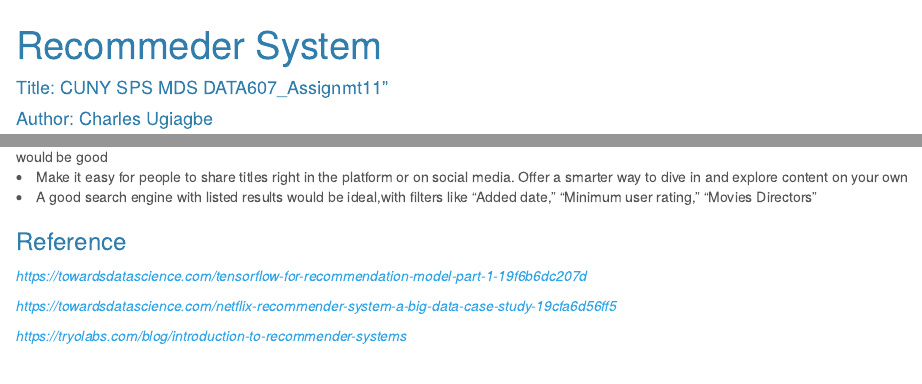
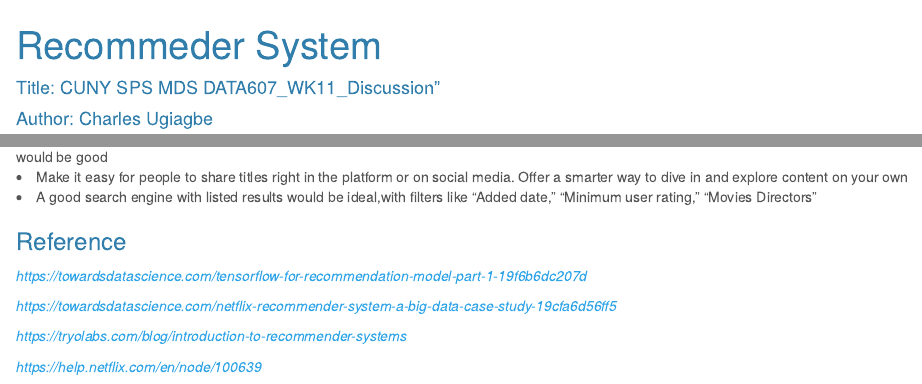
Before and after one commit to omocharly/DATA607_LABS, an R Markdown document (Neflix Recommender System.Rmd): the page in a window 1100 px wide, from its top, and a second part further down, joined at a grey line. Rendered offline with R 4.5, knitr and Pandoc, with nearby package versions.

Commit message:
Add files via upload

```diff
--- a/Neflix Recommender System.Rmd
+++ b/Neflix Recommender System.Rmd
@@ -5,7 +5,7 @@ output:
     theme: cerulean
 ---
 
-#### Title: CUNY SPS MDS DATA607_Assignmt11"
+#### Title: CUNY SPS MDS DATA607_WK11_Discussion"
 #### Author: Charles Ugiagbe
 #### Date: 11/7/2021
 
```
Also changed, not shown: Neflix Recommender System.Rmd (3 more changed lines).
